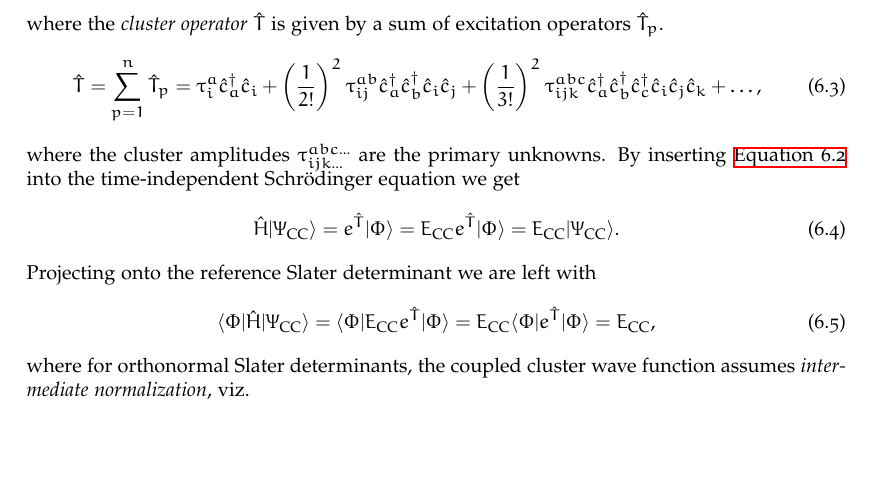
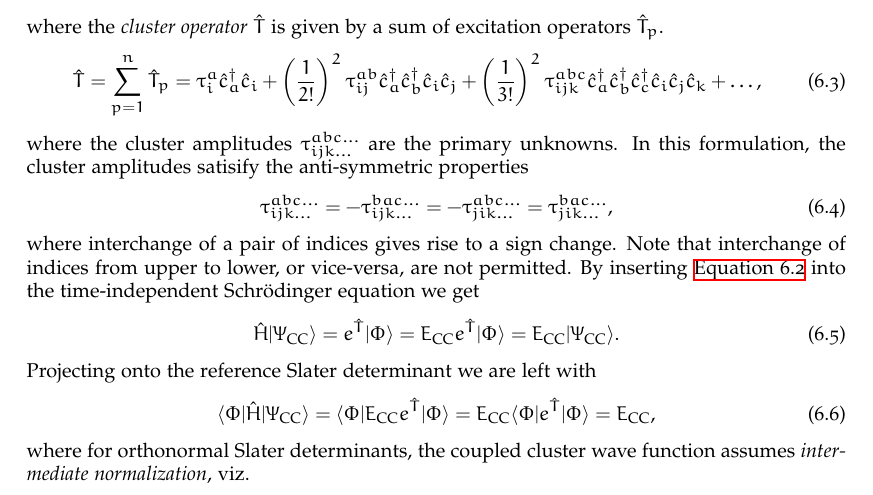
Before and after one commit to Schoyen/master-thesis, a LaTeX thesis (main.tex, which reads theory/coupled-cluster/coupled-cluster.tex): part of page 43 of 68, cut so that both start at the same text, the shorter picture padded with empty space. Compiled offline with XeLaTeX.

Commit message:
Add note on anti-symmetry

```diff
--- a/theory/coupled-cluster/coupled-cluster.tex
+++ b/theory/coupled-cluster/coupled-cluster.tex
@@ -32,8 +32,19 @@
             \ccr{a}\ccr{b}\ccr{c}\can{i}\can{j}\can{k}
             + \dots,
         \end{align}
-        where the cluster amplitudes $\clustamp^{abc...}_{ijk...}$ are the
+        where the cluster amplitudes $\clustamp^{abc\dots}_{ijk\dots}$ are the
         primary unknowns.
+        In this formulation, the cluster amplitudes satisify the anti-symmetric
+        properties
+        \begin{align}
+            \clustamp^{abc\dots}_{ijk\dots}
+            = -\clustamp^{bac\dots}_{ijk\dots}
+            = -\clustamp^{abc\dots}_{jik\dots}
+            = \clustamp^{bac\dots}_{jik\dots},
+        \end{align}
+        where interchange of a pair of indices gives rise to a sign change.
+        Note that interchange of indices from upper to lower, or vice-versa, are
+        not permitted.
         By inserting \autoref{eq:cc_wave_function} into the time-independent
         Schrödinger equation we get
         \begin{align}
```
